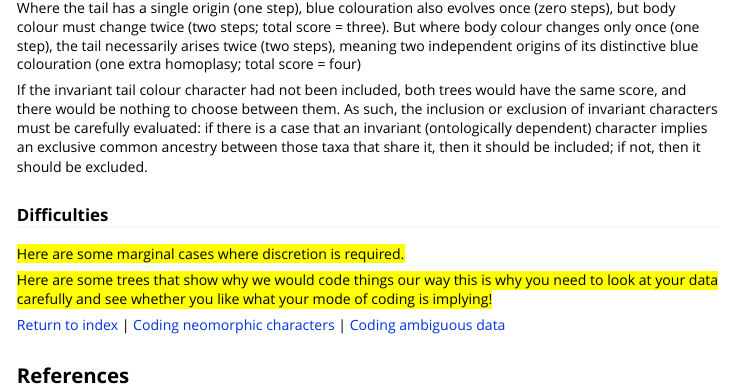
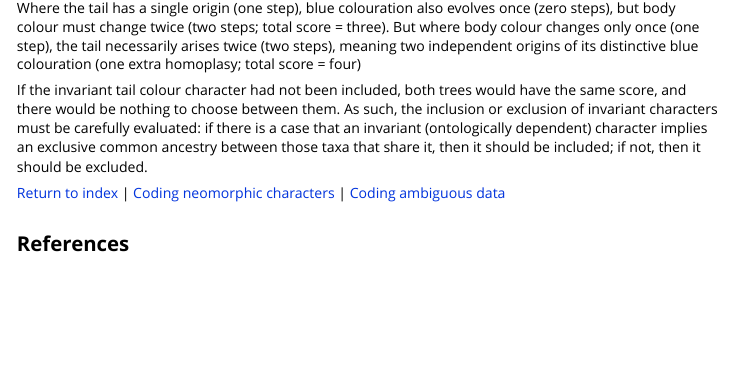
Before and after one commit to TGuillerme/Inapp, an R Markdown document (vignettes/CodingData.Rmd): the page in a window 1100 px wide, from 2040 px down. Rendered offline with R 4.5, knitr and Pandoc, with nearby package versions; some code elsewhere in the file could not run offline; a font, style sheet, LaTeX package, included part or bibliography that could not be used is replaced or left out.

Commit message:
"Difficulties" to examples

```diff
--- a/vignettes/CodingData.Rmd
+++ b/vignettes/CodingData.Rmd
@@ -184,12 +184,6 @@ Where the tail has a single origin (one step), blue colouration also evolves onc
 
 If the invariant tail colour character had not been included, both trees would have the same score, and there would be nothing to choose between them.  As such, the inclusion or exclusion of invariant characters must be carefully evaluated: if there is a case that an invariant (ontologically dependent) character implies an exclusive common ancestry between those taxa that share it, then it should be included; if not, then it should be excluded.
 
-### Difficulties
-<mark>Here are some marginal cases where discretion is required.</mark>
-
-<mark>Here are some trees that show why we would code things our way
-this is why you need to look at your data carefully and see whether you like what your mode of coding is implying!</mark>
-
 [Return to index](Index.html) | [Coding neomorphic characters](Neomorphics.html) | [Coding ambiguous data](AmbiguousData.html)
 
 ## References
```
Also changed, not shown: vignettes/Examples.Rmd (+7 -0 lines).
